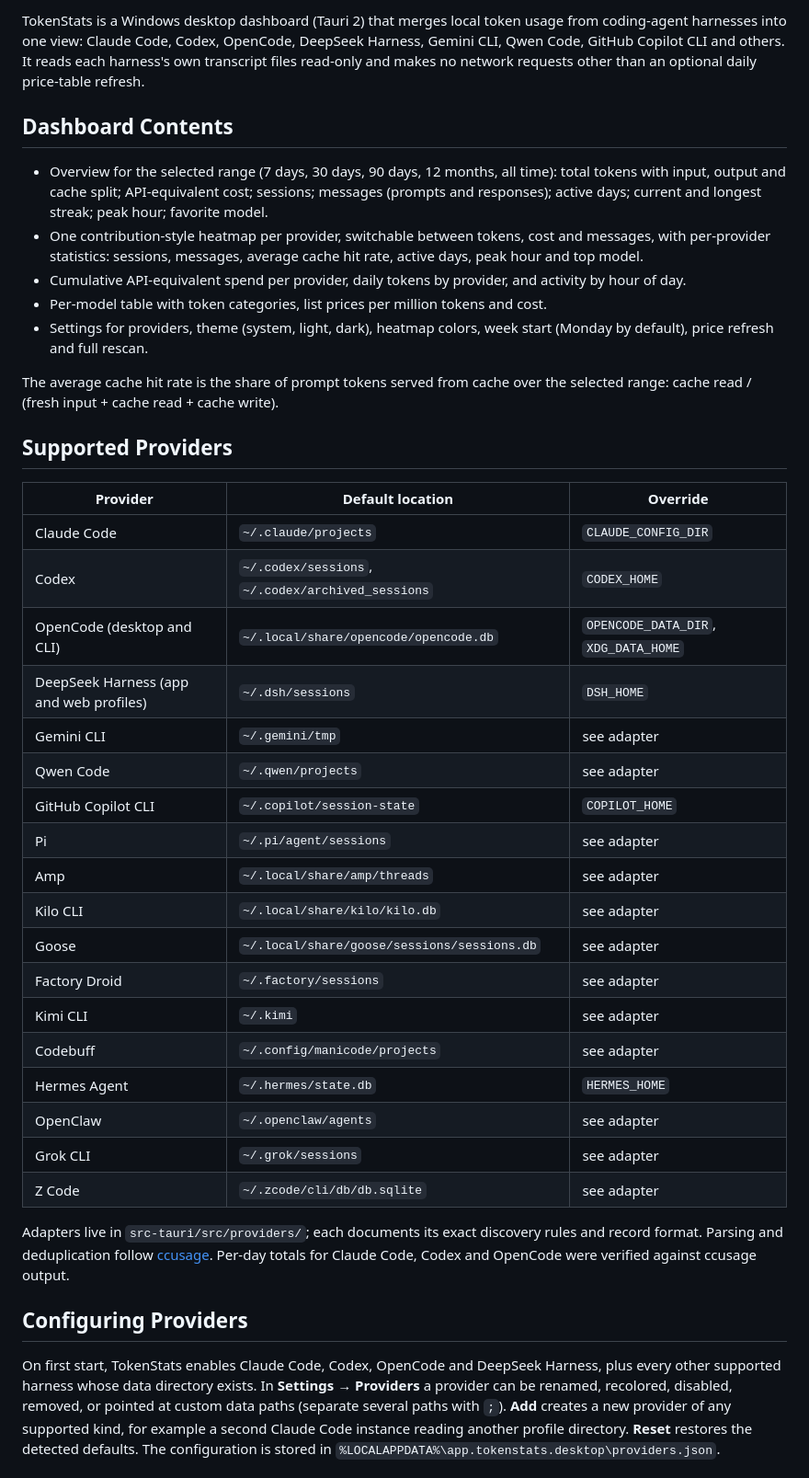
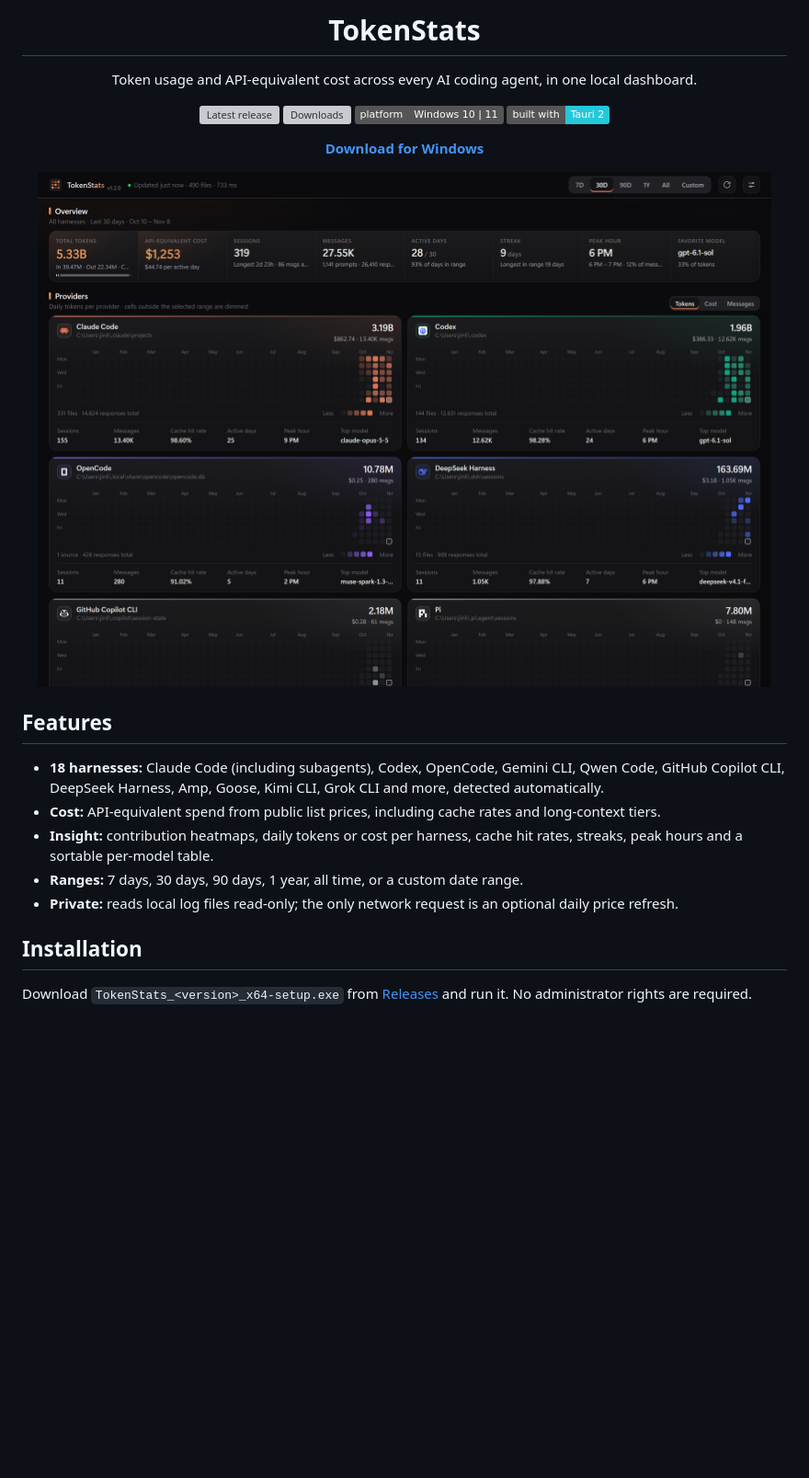
Before and after one commit to Panther114/TokenStats, a Markdown page: README.md, the part around one of its changes. Shown at 92% size. Drawn GitHub-style; pictures changed too: docs/screenshot.png (added); badges without logos; blank space fills up the shorter version; grey boxes are pictures that could not be loaded.

```diff
--- a/README.md
+++ b/README.md
@@ -2,42 +4,34 @@
 
-TokenStats is a Windows desktop dashboard (Tauri 2) that merges local token usage from coding-agent harnesses into one view: Claude Code, Codex, OpenCode, DeepSeek Harness, Gemini CLI, Qwen Code, GitHub Copilot CLI and others. It reads each harness's own transcript files read-only and makes no network requests other than an optional daily price-table refresh.
+<h1 align="center">TokenStats</h1>
 
-## Dashboard Contents
+<p align="center">
+  Token usage and API-equivalent cost across every AI coding agent, in one local dashboard.
+</p>
 
-- Overview for the selected range (7 days, 30 days, 90 days, 12 months, all time): total tokens with input, output and cache split; API-equivalent cost; sessions; messages (prompts and responses); active days; current and longest streak; peak hour; favorite model.
-- One contribution-style heatmap per provider, switchable between tokens, cost and messages, with per-provider statistics: sessions, messages, average cache hit rate, active days, peak hour and top model.
-- Cumulative API-equivalent spend per provider, daily tokens by provider, and activity by hour of day.
-- Per-model table with token categories, list prices per million tokens and cost.
-- Settings for providers, theme (system, light, dark), heatmap colors, week start (Monday by default), price refresh and full rescan.
+<p align="center">
+  <a href="https://github.com/Panther114/TokenStats/releases/latest"><img src="https://img.shields.io/github/v/release/Panther114/TokenStats?label=release&color=e07a52" alt="Latest release"></a>
+  <a href="https://github.com/Panther114/TokenStats/releases"><img src="https://img.shields.io/github/downloads/Panther114/TokenStats/total?color=e07a52" alt="Downloads"></a>
+  <img src="https://img.shields.io/badge/platform-Windows%2010%20%7C%2011-555" alt="Platform">
+  <img src="https://img.shields.io/badge/built%20with-Tauri%202-24c8db" alt="Tauri 2">
+</p>
 
-The average cache hit rate is the share of prompt tokens served from cache over the selected range: cache read / (fresh input + cache read + cache write).
+<p align="center">
+  <a href="https://github.com/Panther114/TokenStats/releases/latest"><b>Download for Windows</b></a>
+</p>
 
-## Supported Providers
+<p align="center">
+  <img src="docs/screenshot.png" alt="TokenStats dashboard" width="100%">
+</p>
 
-| Provider | Default location | Override |
-|---|---|---|
-| Claude Code | `~/.claude/projects` | `CLAUDE_CONFIG_DIR` |
-| Codex | `~/.codex/sessions`, `~/.codex/archived_sessions` | `CODEX_HOME` |
-| OpenCode (desktop and CLI) | `~/.local/share/opencode/opencode.db` | `OPENCODE_DATA_DIR`, `XDG_DATA_HOME` |
-| DeepSeek Harness (app and web profiles) | `~/.dsh/sessions` | `DSH_HOME` |
-| Gemini CLI | `~/.gemini/tmp` | see adapter |
-| Qwen Code | `~/.qwen/projects` | see adapter |
-| GitHub Copilot CLI | `~/.copilot/session-state` | `COPILOT_HOME` |
-| Pi | `~/.pi/agent/sessions` | see adapter |
-| Amp | `~/.local/share/amp/threads` | see adapter |
-| Kilo CLI | `~/.local/share/kilo/kilo.db` | see adapter |
-| Goose | `~/.local/share/goose/sessions/sessions.db` | see adapter |
-| Factory Droid | `~/.factory/sessions` | see adapter |
-| Kimi CLI | `~/.kimi` | see adapter |
-| Codebuff | `~/.config/manicode/projects` | see adapter |
-| Hermes Agent | `~/.hermes/state.db` | `HERMES_HOME` |
-| OpenClaw | `~/.openclaw/agents` | see adapter |
-| Grok CLI | `~/.grok/sessions` | see adapter |
-| Z Code | `~/.zcode/cli/db/db.sqlite` | see adapter |
+## Features
 
-Adapters live in `src-tauri/src/providers/`; each documents its exact discovery rules and record format. Parsing and deduplication follow [ccusage](https://github.com/ccusage/ccusage). Per-day totals for Claude Code, Codex and OpenCode were verified against ccusage output.
+- **18 harnesses:** Claude Code (including subagents), Codex, OpenCode, Gemini CLI, Qwen Code, GitHub Copilot CLI, DeepSeek Harness, Amp, Goose, Kimi CLI, Grok CLI and more, detected automatically.
+- **Cost:** API-equivalent spend from public list prices, including cache rates and long-context tiers.
+- **Insight:** contribution heatmaps, daily tokens or cost per harness, cache hit rates, streaks, peak hours and a sortable per-model table.
+- **Ranges:** 7 days, 30 days, 90 days, 1 year, all time, or a custom date range.
+- **Private:** reads local log files read-only; the only network request is an optional daily price refresh.
 
-## Configuring Providers
+## Installation
 
-On first start, TokenStats enables Claude Code, Codex, OpenCode and DeepSeek Harness, plus every other supported harness whose data directory exists. In **Settings → Providers** a provider can be renamed, recolored, disabled, removed, or pointed at custom data paths (separate several paths with `;`). **Add** creates a new provider of any supported kind, for example a second Claude Code instance reading another profile directory. **Reset** restores the detected defaults. The configuration is stored in `%LOCALAPPDATA%\app.tokenstats.desktop\providers.json`.
+Download `TokenStats_<version>_x64-setup.exe` from [Releases](https://github.com/Panther114/TokenStats/releases/latest) and run it. No administrator rights are required.
 
```
Also changed, not shown: other parts of README.md (+6 -13 lines), 11 other files.
